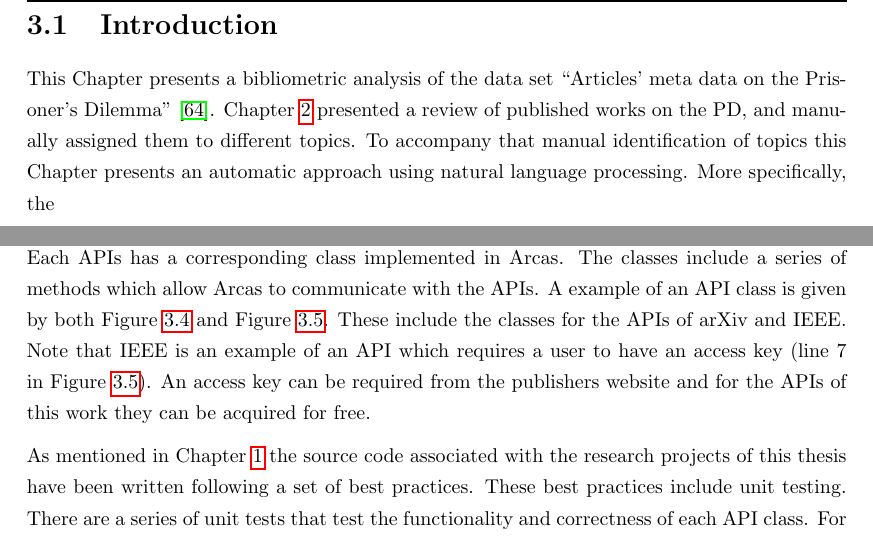
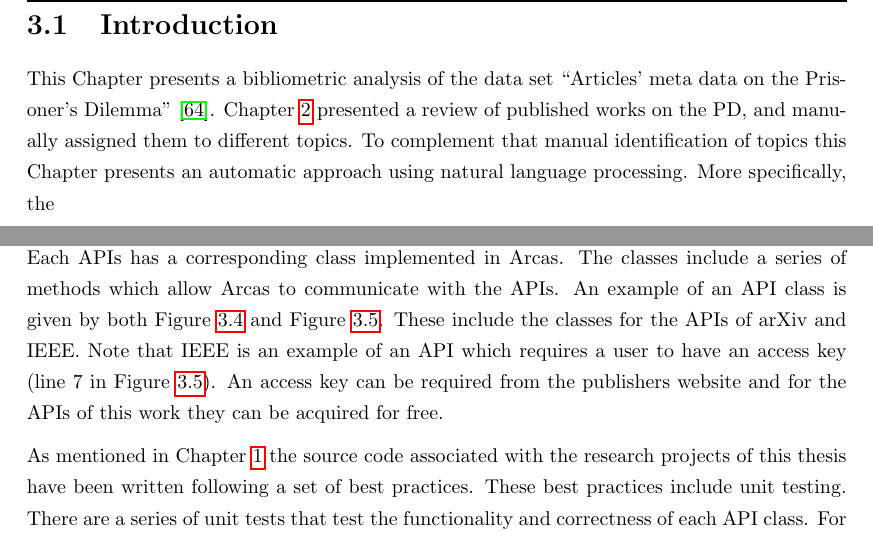
Before and after one commit to Nikoleta-v3/Thesis, a LaTeX thesis (main.tex, which reads src/chapters/03/main.tex): two parts of pages 28 and 31 of 94, joined at a grey line, cut so that both start at the same text. Compiled offline with pdfLaTeX; a LaTeX package or settings file that is missing is left out.

Commit message:
fixes typos

```diff
--- a/src/chapters/03/main.tex
+++ b/src/chapters/03/main.tex
@@ -31,7 +31,7 @@ The differences between the Chapter and the manuscript include \dots.   % TODO
 This Chapter presents a bibliometric analysis of the data set
 ``Articles' meta data on the Prisoner's Dilemma''~\cite{pd_data_2018}.
 Chapter~\ref{chapter:literature_review} presented a review of published works on
-the PD, and manually assigned them to different topics. To accompany that
+the PD, and manually assigned them to different topics. To complement that
 manual identification of topics this Chapter presents an automatic approach
 using natural language processing. More specifically, the \totalarticles articles' metadata
 in~\cite{pd_data_2018} are used to extract a list of research topics in the field.
@@ -309,7 +309,7 @@ server. Namely these are:
 \end{multicols}
 
 Each APIs has a corresponding class implemented in Arcas. The classes include
-a series of methods which allow Arcas to communicate with the APIs. A example
+a series of methods which allow Arcas to communicate with the APIs. An example
 of an API class is given by both Figure~\ref{fig:arcas_arxiv} and Figure~\ref{fig:arcas_ieee}.
 These include the classes for the APIs of arXiv and IEEE. Note that IEEE is
 an example of an API which requires a user to have an access key
```
